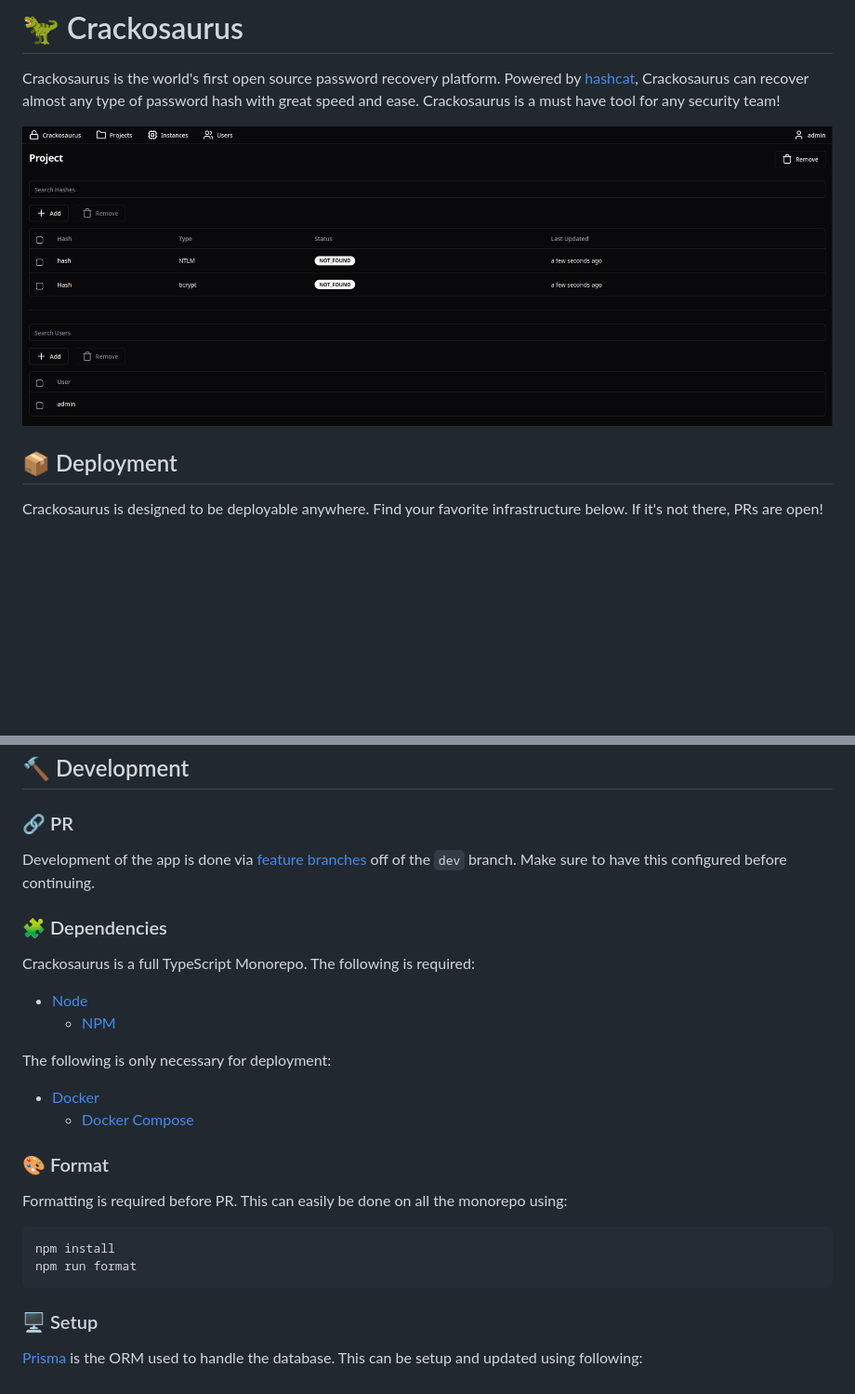
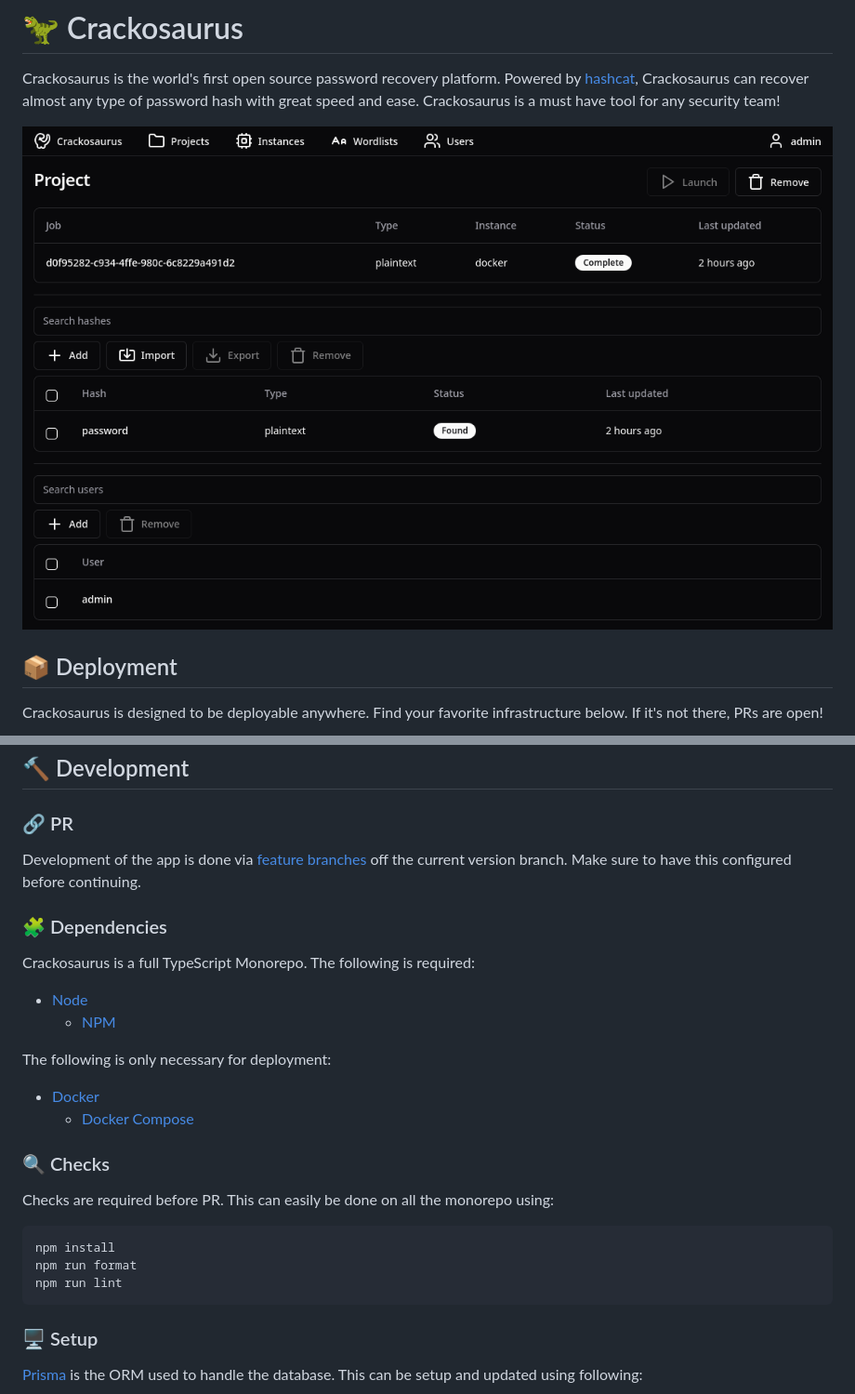
Before and after one commit to TurboWindX/Crackosaurus, a Markdown page: README.md, 2 parts joined by grey strips. Shown at 93% size. GitHub-like rendering; pictures changed too: .github/images/preview.png; blank space fills up the shorter version.

````diff
--- a/README.md
+++ b/README.md
@@ -69,7 +69,7 @@ http://localhost:8080/setup
 
 ### 🔗 PR
 
-Development of the app is done via [feature branches](https://www.atlassian.com/git/tutorials/comparing-workflows/feature-branch-workflow) off of the `dev` branch. Make sure to have this configured before continuing.
+Development of the app is done via [feature branches](https://www.atlassian.com/git/tutorials/comparing-workflows/feature-branch-workflow) off the current version branch. Make sure to have this configured before continuing.
 
 ### 🧩 Dependencies
 
@@ -83,13 +83,14 @@ The following is only necessary for deployment:
 - [Docker](https://www.docker.com/)
   - [Docker Compose](https://docs.docker.com/compose/)
 
-### 🎨 Format
+### 🔍 Checks
 
-Formatting is required before PR. This can easily be done on all the monorepo using:
+Checks are required before PR. This can easily be done on all the monorepo using:
 
 ```
 npm install
 npm run format
+npm run lint
 ```
 
 ### 🖥️ Setup
````
Also changed, not shown: other parts of README.md (+9 -1 lines), 3 other files.
